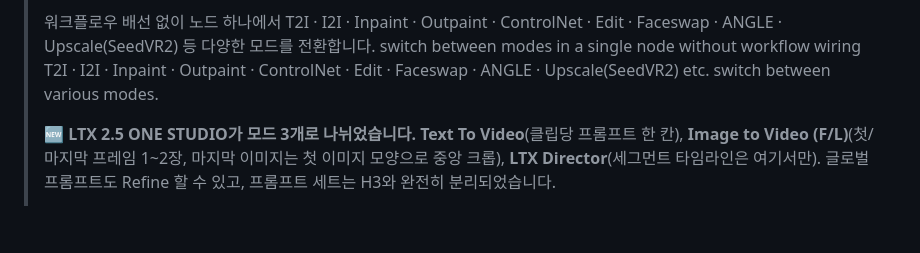
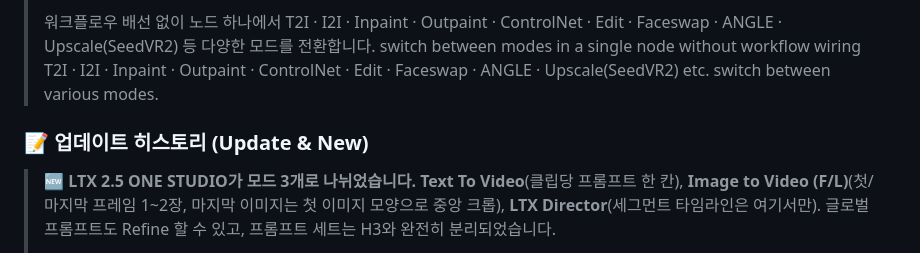
Before and after one commit to designloves2/ComfyUI-TJ_NODE_STUDIO_ONE, a Markdown page: README.md, the part around the change. GitHub-like rendering; blank space fills up the shorter version.

Commit message:
README: Update & New subtitle above the update notes
Co-Authored-By: Claude Sonnet 5.5 <noreply@anthropic.com>

```diff
--- a/README.md
+++ b/README.md
@@ -8,7 +8,9 @@
 >
 > 워크플로우 배선 없이 노드 하나에서 T2I · I2I · Inpaint · Outpaint · ControlNet · Edit · Faceswap · ANGLE · Upscale(SeedVR2) 등 다양한 모드를 전환합니다.
 > switch between modes in a single node without workflow wiring T2I · I2I · Inpaint · Outpaint · ControlNet · Edit · Faceswap · ANGLE · Upscale(SeedVR2) etc. switch between various modes.
->
+
+### 📝 업데이트 히스토리 (Update & New)
+
 > 🆕 **LTX 2.5 ONE STUDIO가 모드 3개로 나뉘었습니다.** **Text To Video**(클립당 프롬프트 한 칸), **Image to Video (F/L)**(첫/마지막 프레임 1~2장, 마지막 이미지는 첫 이미지 모양으로 중앙 크롭), **LTX Director**(세그먼트 타임라인은 여기서만). 글로벌 프롬프트도 Refine 할 수 있고, 프롬프트 세트는 H3와 완전히 분리되었습니다.
 >
 > 🆕 **LTX 2.5 ONE STUDIO now has three modes.** **Text To Video** (one prompt per clip), **Image to Video (F/L)** (one or two frames; the last image is centre-cropped to the first image's shape) and **LTX Director** (the segment timeline lives only here). The global prompt can be refined too, and prompt sets are fully separate from H3's.
```
